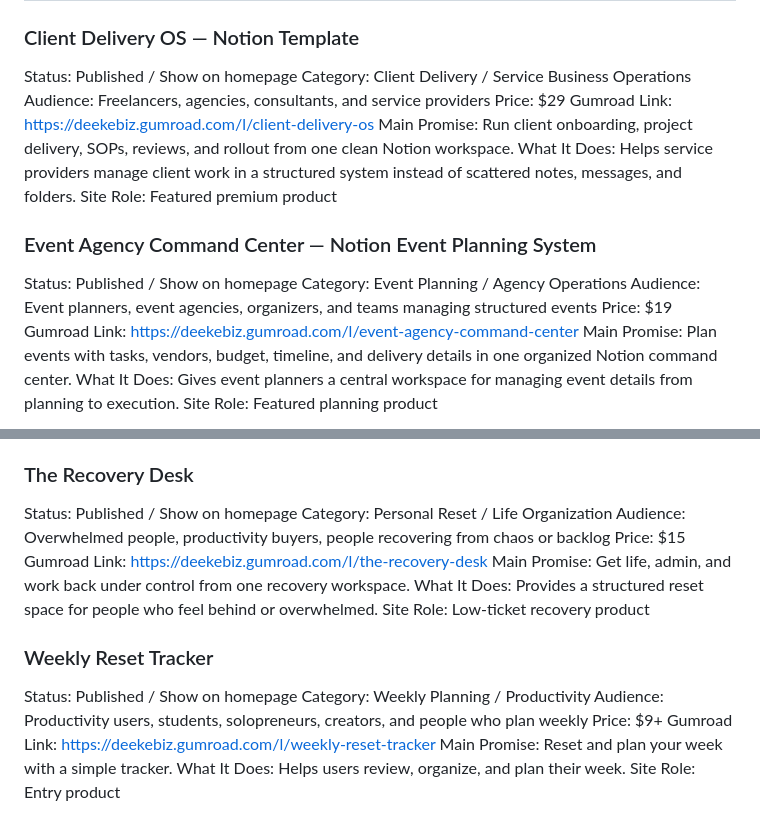
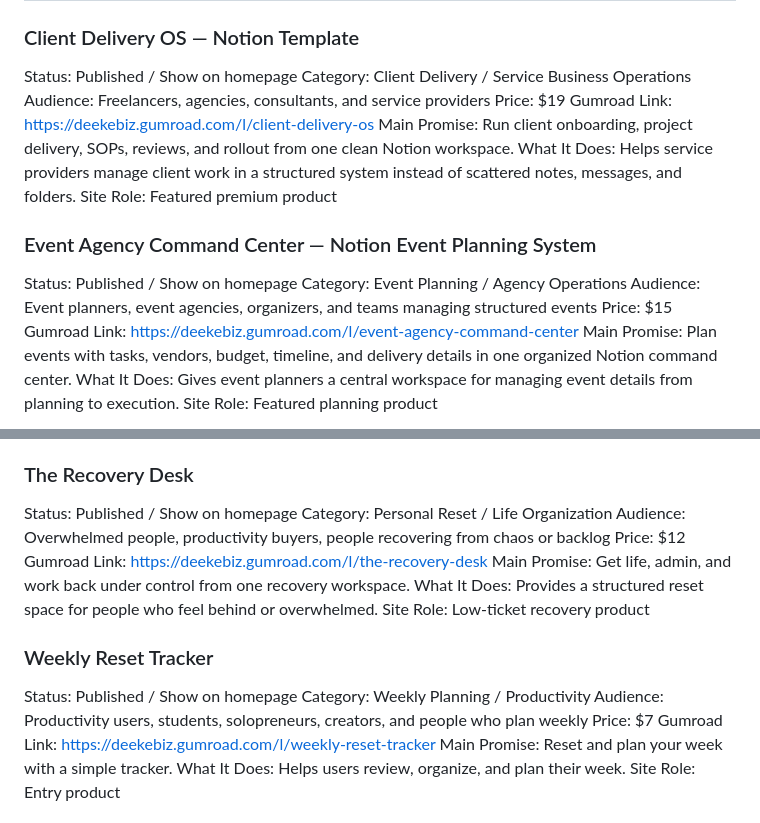
Before and after one commit to deekeforbusiness/deekebiz-product-hub, a Markdown page: products/catalog.md, 2 parts joined by grey strips. GitHub-like rendering.

```diff
--- a/products/catalog.md
+++ b/products/catalog.md
@@ -8,7 +8,7 @@ This catalog is the source of truth for the public product hub. Only products ma
 Status: Published / Show on homepage
 Category: Client Delivery / Service Business Operations
 Audience: Freelancers, agencies, consultants, and service providers
-Price: $29
+Price: $19
 Gumroad Link: https://deekebiz.gumroad.com/l/client-delivery-os
 Main Promise: Run client onboarding, project delivery, SOPs, reviews, and rollout from one clean Notion workspace.
 What It Does: Helps service providers manage client work in a structured system instead of scattered notes, messages, and folders.
@@ -18,7 +18,7 @@ Site Role: Featured premium product
 Status: Published / Show on homepage
 Category: Event Planning / Agency Operations
 Audience: Event planners, event agencies, organizers, and teams managing structured events
-Price: $19
+Price: $15
 Gumroad Link: https://deekebiz.gumroad.com/l/event-agency-command-center
 Main Promise: Plan events with tasks, vendors, budget, timeline, and delivery details in one organized Notion command center.
 What It Does: Gives event planners a central workspace for managing event details from planning to execution.
@@ -142,7 +142,7 @@ Site Role: Low-ticket entry product
 Status: Published / Show on homepage
 Category: Personal Reset / Life Organization
 Audience: Overwhelmed people, productivity buyers, people recovering from chaos or backlog
-Price: $15
+Price: $12
 Gumroad Link: https://deekebiz.gumroad.com/l/the-recovery-desk
 Main Promise: Get life, admin, and work back under control from one recovery workspace.
 What It Does: Provides a structured reset space for people who feel behind or overwhelmed.
@@ -152,7 +152,7 @@ Site Role: Low-ticket recovery product
 Status: Published / Show on homepage
 Category: Weekly Planning / Productivity
 Audience: Productivity users, students, solopreneurs, creators, and people who plan weekly
-Price: $9+
+Price: $7
 Gumroad Link: https://deekebiz.gumroad.com/l/weekly-reset-tracker
 Main Promise: Reset and plan your week with a simple tracker.
 What It Does: Helps users review, organize, and plan their week.
```
Also changed, not shown: other parts of products/catalog.md (+9 -9 lines).
